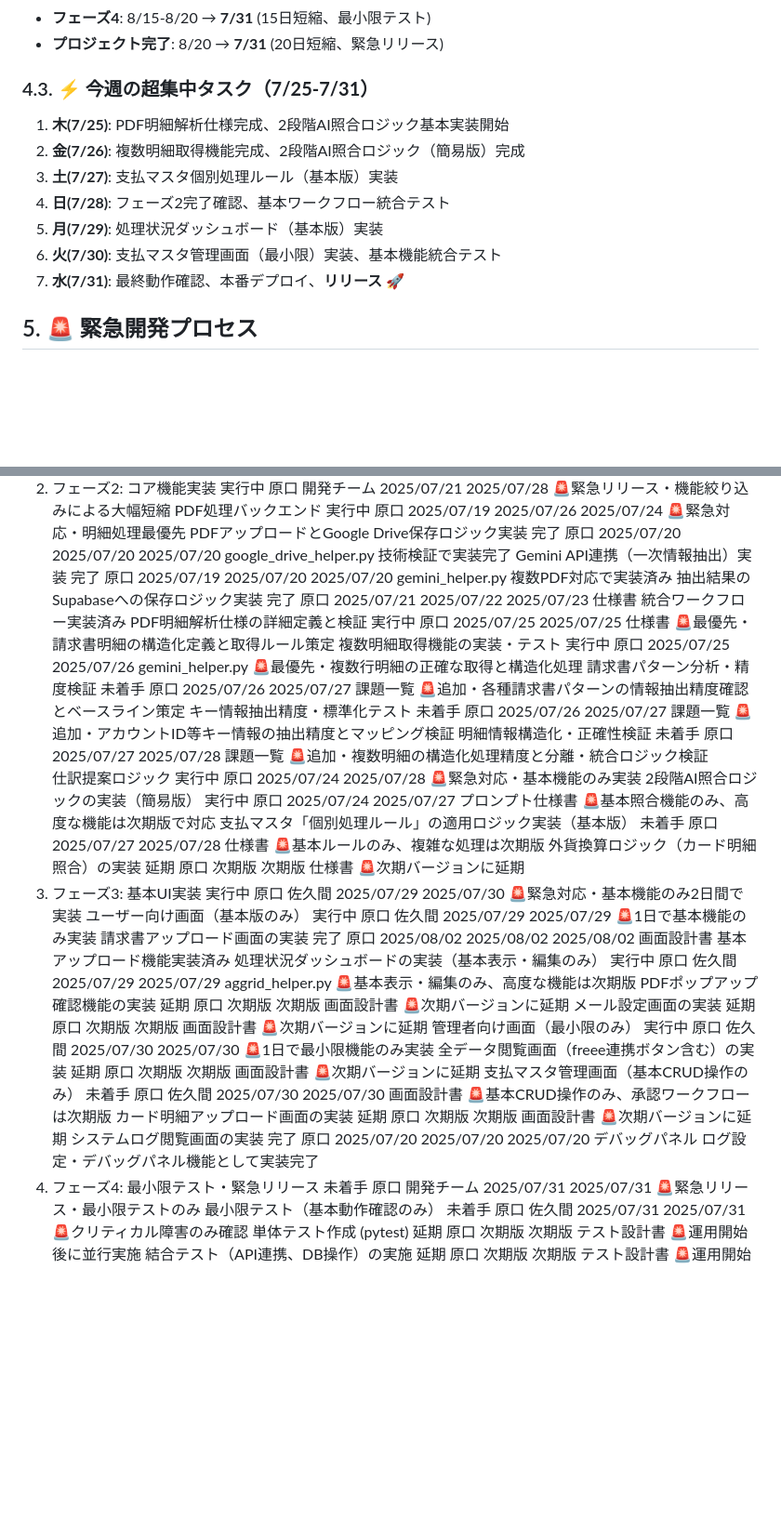
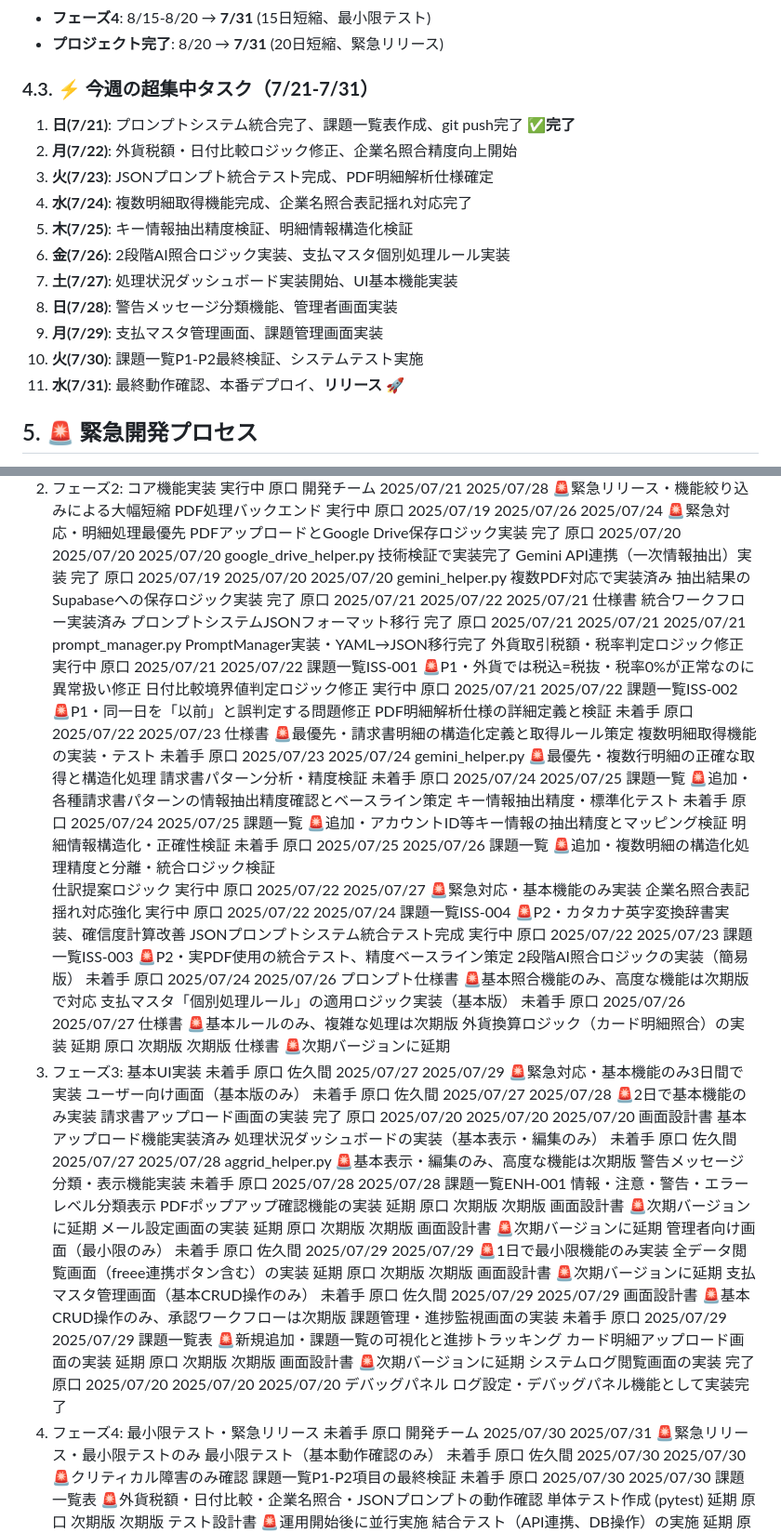
Before and after one commit to gucchon001/invoice-processing-system, a Markdown page: docs/09_開発計画書.md, 2 parts joined by grey strips. Shown at 93% size. Drawn GitHub-style; blank space fills up the shorter version.

Commit message:
update: 開発計画書WBS課題一覧表の現実化
 WBS大幅アップデート:
- 7/21現在の実際進捗を反映
- プロンプトシステムJSONフォーマット移行完了を追加
- 課題一覧表ベースの緊急タスク追加

 P1緊急課題対応タスク追加:
- 外貨取引税額税率判定ロジック修正（ISS-001）
- 日付比較境界値判定ロジック修正（ISS-002）

 P2重要課題対応タスク追加:
- 企業名照合表記揺れ対応強化（ISS-004）
- JSONプロンプト統合テスト完成（ISS-003）

 新規機能タスク追加:
- 警告メッセージ分類表示機能実装
- 課題管理進捗監視画面実装
- 課題一覧P1-P2最終検証

 スケジュール最適化:
- フェーズ3前倒し（7/27-7/293日間）
- フェーズ4短縮（7/30-7/312日間）
- 超集中タスク11日計画（7/21-7/31）

 完了実績追加:
- 7/21: プロンプトシステム統合課題一覧表作成完了

```diff
--- a/docs/09_開発計画書.md
+++ b/docs/09_開発計画書.md
@@ -70,14 +70,18 @@
 - **フェーズ4**: 8/15-8/20 → **7/31** (15日短縮、最小限テスト)
 - **プロジェクト完了**: 8/20 → **7/31** (20日短縮、緊急リリース)
 
-### 4.3. ⚡ **今週の超集中タスク（7/25-7/31）**
-1. **木(7/25)**: PDF明細解析仕様完成、2段階AI照合ロジック基本実装開始
-2. **金(7/26)**: 複数明細取得機能完成、2段階AI照合ロジック（簡易版）完成
-3. **土(7/27)**: 支払マスタ個別処理ルール（基本版）実装
-4. **日(7/28)**: フェーズ2完了確認、基本ワークフロー統合テスト
-5. **月(7/29)**: 処理状況ダッシュボード（基本版）実装
-6. **火(7/30)**: 支払マスタ管理画面（最小限）実装、基本機能統合テスト
-7. **水(7/31)**: 最終動作確認、本番デプロイ、**リリース** 🚀
+### 4.3. ⚡ **今週の超集中タスク（7/21-7/31）**
+1. **日(7/21)**: プロンプトシステム統合完了、課題一覧表作成、git push完了 ✅**完了**
+2. **月(7/22)**: 外貨税額・日付比較ロジック修正、企業名照合精度向上開始
+3. **火(7/23)**: JSONプロンプト統合テスト完成、PDF明細解析仕様確定
+4. **水(7/24)**: 複数明細取得機能完成、企業名照合表記揺れ対応完了
+5. **木(7/25)**: キー情報抽出精度検証、明細情報構造化検証
+6. **金(7/26)**: 2段階AI照合ロジック実装、支払マスタ個別処理ルール実装
+7. **土(7/27)**: 処理状況ダッシュボード実装開始、UI基本機能実装
+8. **日(7/28)**: 警告メッセージ分類機能、管理者画面実装
+9. **月(7/29)**: 支払マスタ管理画面、課題管理画面実装
+10. **火(7/30)**: 課題一覧P1-P2最終検証、システムテスト実施
+11. **水(7/31)**: 最終動作確認、本番デプロイ、**リリース** 🚀
 
 ## 5. 🚨 緊急開発プロセス
 * **🚨緊急対応:** 7/31リリースに向けて超短期開発、基本機能の確実な動作を最優先とする。
@@ -137,28 +141,36 @@
 	PDF処理バックエンド		実行中	原口		2025/07/19	2025/07/26	2025/07/24		🚨緊急対応・明細処理最優先
 		PDFアップロードとGoogle Drive保存ロジック実装	完了	原口		2025/07/20	2025/07/20	2025/07/20	google_drive_helper.py	技術検証で実装完了
 		Gemini API連携（一次情報抽出）実装	完了	原口		2025/07/19	2025/07/20	2025/07/20	gemini_helper.py	複数PDF対応で実装済み
-		抽出結果のSupabaseへの保存ロジック実装	完了	原口		2025/07/21	2025/07/22	2025/07/23	仕様書	統合ワークフロー実装済み
-		PDF明細解析仕様の詳細定義と検証	実行中	原口		2025/07/25	2025/07/25		仕様書	🚨最優先・請求書明細の構造化定義と取得ルール策定
-		複数明細取得機能の実装・テスト	実行中	原口		2025/07/25	2025/07/26		gemini_helper.py	🚨最優先・複数行明細の正確な取得と構造化処理
-		請求書パターン分析・精度検証	未着手	原口		2025/07/26	2025/07/27		課題一覧	🚨追加・各種請求書パターンの情報抽出精度確認とベースライン策定
-		キー情報抽出精度・標準化テスト	未着手	原口		2025/07/26	2025/07/27		課題一覧	🚨追加・アカウントID等キー情報の抽出精度とマッピング検証
-		明細情報構造化・正確性検証	未着手	原口		2025/07/27	2025/07/28		課題一覧	🚨追加・複数明細の構造化処理精度と分離・統合ロジック検証
-	仕訳提案ロジック		実行中	原口		2025/07/24	2025/07/28			🚨緊急対応・基本機能のみ実装
-		2段階AI照合ロジックの実装（簡易版）	実行中	原口		2025/07/24	2025/07/27		プロンプト仕様書	🚨基本照合機能のみ、高度な機能は次期版で対応
-		支払マスタ「個別処理ルール」の適用ロジック実装（基本版）	未着手	原口		2025/07/27	2025/07/28		仕様書	🚨基本ルールのみ、複雑な処理は次期版
+		抽出結果のSupabaseへの保存ロジック実装	完了	原口		2025/07/21	2025/07/22	2025/07/21	仕様書	統合ワークフロー実装済み
+		プロンプトシステムJSONフォーマット移行	完了	原口		2025/07/21	2025/07/21	2025/07/21	prompt_manager.py	PromptManager実装・YAML→JSON移行完了
+		外貨取引税額・税率判定ロジック修正	実行中	原口		2025/07/21	2025/07/22		課題一覧ISS-001	🚨P1・外貨では税込=税抜・税率0%が正常なのに異常扱い修正
+		日付比較境界値判定ロジック修正	実行中	原口		2025/07/21	2025/07/22		課題一覧ISS-002	🚨P1・同一日を「以前」と誤判定する問題修正
+		PDF明細解析仕様の詳細定義と検証	未着手	原口		2025/07/22	2025/07/23		仕様書	🚨最優先・請求書明細の構造化定義と取得ルール策定
+		複数明細取得機能の実装・テスト	未着手	原口		2025/07/23	2025/07/24		gemini_helper.py	🚨最優先・複数行明細の正確な取得と構造化処理
+		請求書パターン分析・精度検証	未着手	原口		2025/07/24	2025/07/25		課題一覧	🚨追加・各種請求書パターンの情報抽出精度確認とベースライン策定
+		キー情報抽出精度・標準化テスト	未着手	原口		2025/07/24	2025/07/25		課題一覧	🚨追加・アカウントID等キー情報の抽出精度とマッピング検証
+		明細情報構造化・正確性検証	未着手	原口		2025/07/25	2025/07/26		課題一覧	🚨追加・複数明細の構造化処理精度と分離・統合ロジック検証
+	仕訳提案ロジック		実行中	原口		2025/07/22	2025/07/27			🚨緊急対応・基本機能のみ実装
+		企業名照合表記揺れ対応強化	実行中	原口		2025/07/22	2025/07/24		課題一覧ISS-004	🚨P2・カタカナ英字変換辞書実装、確信度計算改善
+		JSONプロンプトシステム統合テスト完成	実行中	原口		2025/07/22	2025/07/23		課題一覧ISS-003	🚨P2・実PDF使用の統合テスト、精度ベースライン策定
+		2段階AI照合ロジックの実装（簡易版）	未着手	原口		2025/07/24	2025/07/26		プロンプト仕様書	🚨基本照合機能のみ、高度な機能は次期版で対応
+		支払マスタ「個別処理ルール」の適用ロジック実装（基本版）	未着手	原口		2025/07/26	2025/07/27		仕様書	🚨基本ルールのみ、複雑な処理は次期版
 		外貨換算ロジック（カード明細照合）の実装	延期	原口		次期版	次期版		仕様書	🚨次期バージョンに延期
-3. フェーズ3: 基本UI実装			実行中	原口	佐久間	2025/07/29	2025/07/30			🚨緊急対応・基本機能のみ2日間で実装
-	ユーザー向け画面（基本版のみ）		実行中	原口	佐久間	2025/07/29	2025/07/29			🚨1日で基本機能のみ実装
-		請求書アップロード画面の実装	完了	原口		2025/08/02	2025/08/02	2025/08/02	画面設計書	基本アップロード機能実装済み
-		処理状況ダッシュボードの実装（基本表示・編集のみ）	実行中	原口	佐久間	2025/07/29	2025/07/29		aggrid_helper.py	🚨基本表示・編集のみ、高度な機能は次期版
+3. フェーズ3: 基本UI実装			未着手	原口	佐久間	2025/07/27	2025/07/29			🚨緊急対応・基本機能のみ3日間で実装
+	ユーザー向け画面（基本版のみ）		未着手	原口	佐久間	2025/07/27	2025/07/28			🚨2日で基本機能のみ実装
+		請求書アップロード画面の実装	完了	原口		2025/07/20	2025/07/20	2025/07/20	画面設計書	基本アップロード機能実装済み
+		処理状況ダッシュボードの実装（基本表示・編集のみ）	未着手	原口	佐久間	2025/07/27	2025/07/28		aggrid_helper.py	🚨基本表示・編集のみ、高度な機能は次期版
+		警告メッセージ分類・表示機能実装	未着手	原口		2025/07/28	2025/07/28		課題一覧ENH-001	情報・注意・警告・エラーレベル分類表示
 		PDFポップアップ確認機能の実装	延期	原口		次期版	次期版		画面設計書	🚨次期バージョンに延期
 		メール設定画面の実装	延期	原口		次期版	次期版		画面設計書	🚨次期バージョンに延期
-	管理者向け画面（最小限のみ）		実行中	原口	佐久間	2025/07/30	2025/07/30			🚨1日で最小限機能のみ実装
+	管理者向け画面（最小限のみ）		未着手	原口	佐久間	2025/07/29	2025/07/29			🚨1日で最小限機能のみ実装
 		全データ閲覧画面（freee連携ボタン含む）の実装	延期	原口		次期版	次期版		画面設計書	🚨次期バージョンに延期
-		支払マスタ管理画面（基本CRUD操作のみ）	未着手	原口	佐久間	2025/07/30	2025/07/30		画面設計書	🚨基本CRUD操作のみ、承認ワークフローは次期版
+		支払マスタ管理画面（基本CRUD操作のみ）	未着手	原口	佐久間	2025/07/29	2025/07/29		画面設計書	🚨基本CRUD操作のみ、承認ワークフローは次期版
+		課題管理・進捗監視画面の実装	未着手	原口		2025/07/29	2025/07/29		課題一覧表	🚨新規追加・課題一覧の可視化と進捗トラッキング
 		カード明細アップロード画面の実装	延期	原口		次期版	次期版		画面設計書	🚨次期バージョンに延期
 		システムログ閲覧画面の実装	完了	原口		2025/07/20	2025/07/20	2025/07/20	デバッグパネル	ログ設定・デバッグパネル機能として実装完了
-4. フェーズ4: 最小限テスト・緊急リリース			未着手	原口	開発チーム	2025/07/31	2025/07/31			🚨緊急リリース・最小限テストのみ
-	最小限テスト（基本動作確認のみ）		未着手	原口	佐久間	2025/07/31	2025/07/31			🚨クリティカル障害のみ確認
+4. フェーズ4: 最小限テスト・緊急リリース			未着手	原口	開発チーム	2025/07/30	2025/07/31			🚨緊急リリース・最小限テストのみ
+	最小限テスト（基本動作確認のみ）		未着手	原口	佐久間	2025/07/30	2025/07/30			🚨クリティカル障害のみ確認
+		課題一覧P1-P2項目の最終検証	未着手	原口		2025/07/30	2025/07/30		課題一覧表	🚨外貨税額・日付比較・企業名照合・JSONプロンプトの動作確認
 		単体テスト作成 (pytest)	延期	原口		次期版	次期版		テスト設計書	🚨運用開始後に並行実施
 		結合テスト（API連携、DB操作）の実施	延期	原口		次期版	次期版		テスト設計書	🚨運用開始後に並行実施
```
Also changed, not shown: other parts of docs/09_開発計画書.md (+1 -1 lines).
